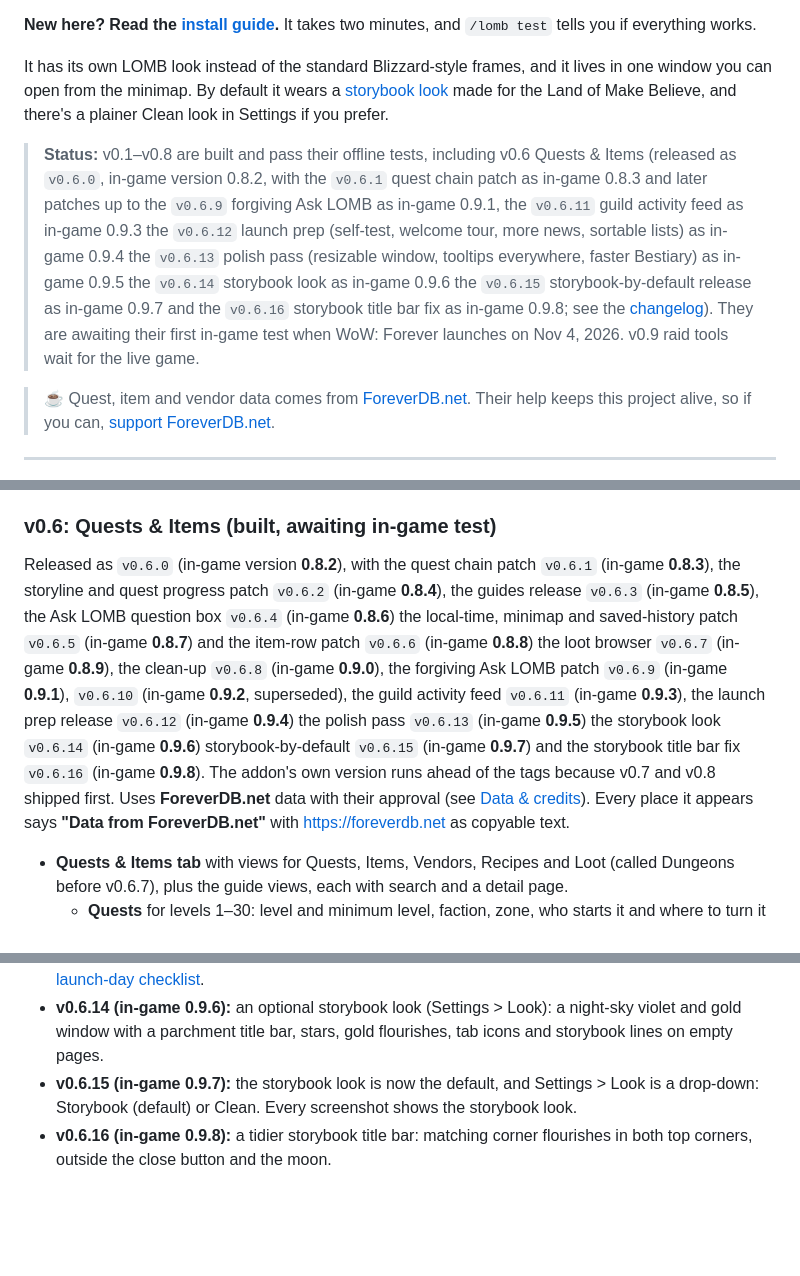
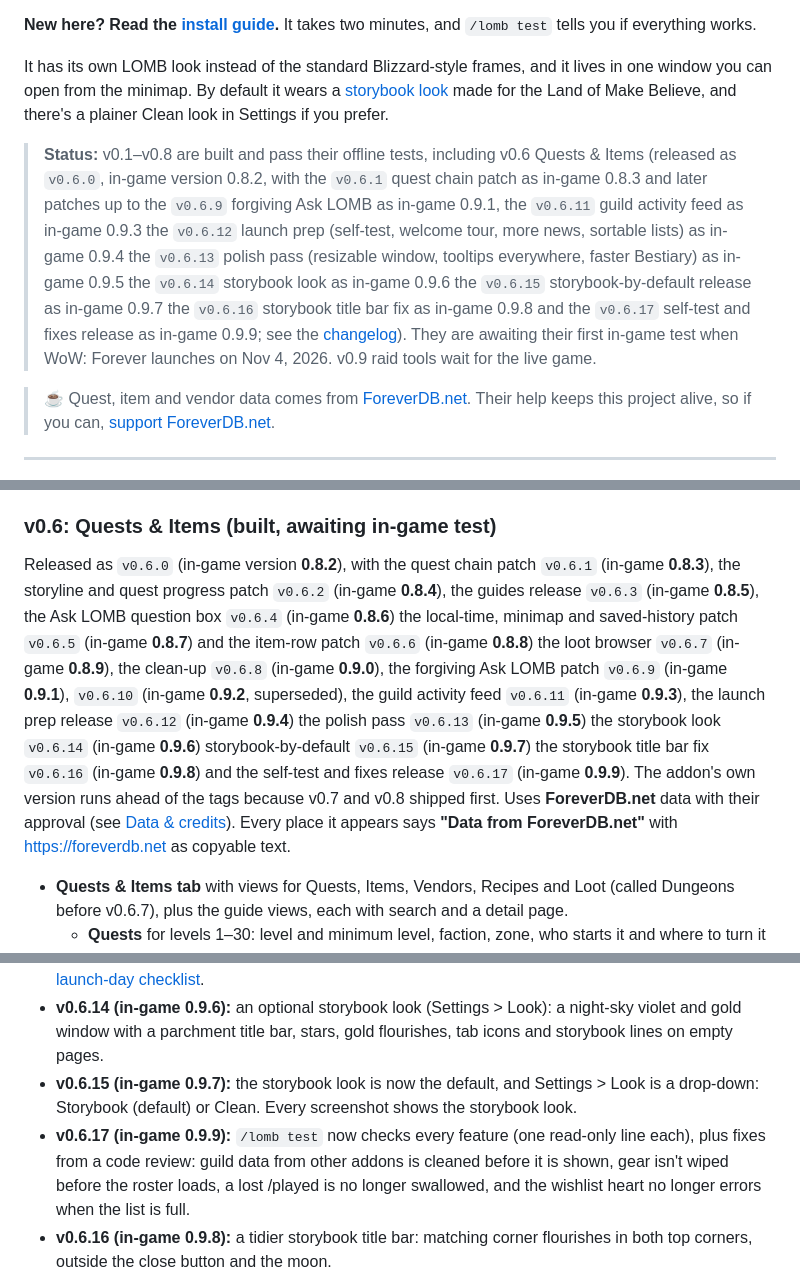
Before and after one commit to lomb-hana/lomb-app, a Markdown page: README.md, 3 parts joined by grey strips. Rendered like a GitHub page; blank space fills up the shorter version.

Commit message:
0.9.9 (v0.6.17): /lomb test checks every feature; labelled optional APIs; README self-test shot

```diff
--- a/README.md
+++ b/README.md
@@ -8,7 +8,7 @@ LOMB Companion is a free in-game addon made just for the **Land of Make Believe
 
 It has its own LOMB look instead of the standard Blizzard-style frames, and it lives in one window you can open from the minimap. By default it wears a [storybook look](#storybook-look) made for the Land of Make Believe, and there's a plainer Clean look in Settings if you prefer.
 
-> **Status:** v0.1–v0.8 are built and pass their offline tests, including v0.6 Quests & Items (released as `v0.6.0`, in-game version 0.8.2, with the `v0.6.1` quest chain patch as in-game 0.8.3 and later patches up to the `v0.6.9` forgiving Ask LOMB as in-game 0.9.1, the `v0.6.11` guild activity feed as in-game 0.9.3 the `v0.6.12` launch prep (self-test, welcome tour, more news, sortable lists) as in-game 0.9.4 the `v0.6.13` polish pass (resizable window, tooltips everywhere, faster Bestiary) as in-game 0.9.5 the `v0.6.14` storybook look as in-game 0.9.6 the `v0.6.15` storybook-by-default release as in-game 0.9.7 and the `v0.6.16` storybook title bar fix as in-game 0.9.8; see the [changelog](CHANGELOG.md)). They are awaiting their first in-game test when WoW: Forever launches on Nov 4, 2026. v0.9 raid tools wait for the live game.
+> **Status:** v0.1–v0.8 are built and pass their offline tests, including v0.6 Quests & Items (released as `v0.6.0`, in-game version 0.8.2, with the `v0.6.1` quest chain patch as in-game 0.8.3 and later patches up to the `v0.6.9` forgiving Ask LOMB as in-game 0.9.1, the `v0.6.11` guild activity feed as in-game 0.9.3 the `v0.6.12` launch prep (self-test, welcome tour, more news, sortable lists) as in-game 0.9.4 the `v0.6.13` polish pass (resizable window, tooltips everywhere, faster Bestiary) as in-game 0.9.5 the `v0.6.14` storybook look as in-game 0.9.6 the `v0.6.15` storybook-by-default release as in-game 0.9.7 the `v0.6.16` storybook title bar fix as in-game 0.9.8 and the `v0.6.17` self-test and fixes release as in-game 0.9.9; see the [changelog](CHANGELOG.md)). They are awaiting their first in-game test when WoW: Forever launches on Nov 4, 2026. v0.9 raid tools wait for the live game.
 
 > ☕ Quest, item and vendor data comes from [ForeverDB.net](https://foreverdb.net). Their help keeps this project alive, so if you can, [support ForeverDB.net](https://buymeacoffee.com/foreverdb).
 
@@ -180,7 +180,7 @@ Everything opens from one movable window with tabs, a minimap button, or the `/l
   - Three switches in Settings: tell guildmates, show alerts (both on), play a sound (off). "Preview a rare alert" shows what one looks like.
 
 ### v0.6: Quests & Items (built, awaiting in-game test)
-Released as `v0.6.0` (in-game version **0.8.2**), with the quest chain patch `v0.6.1` (in-game **0.8.3**), the storyline and quest progress patch `v0.6.2` (in-game **0.8.4**), the guides release `v0.6.3` (in-game **0.8.5**), the Ask LOMB question box `v0.6.4` (in-game **0.8.6**) the local-time, minimap and saved-history patch `v0.6.5` (in-game **0.8.7**) and the item-row patch `v0.6.6` (in-game **0.8.8**) the loot browser `v0.6.7` (in-game **0.8.9**), the clean-up `v0.6.8` (in-game **0.9.0**), the forgiving Ask LOMB patch `v0.6.9` (in-game **0.9.1**), `v0.6.10` (in-game **0.9.2**, superseded), the guild activity feed `v0.6.11` (in-game **0.9.3**), the launch prep release `v0.6.12` (in-game **0.9.4**) the polish pass `v0.6.13` (in-game **0.9.5**) the storybook look `v0.6.14` (in-game **0.9.6**) storybook-by-default `v0.6.15` (in-game **0.9.7**) and the storybook title bar fix `v0.6.16` (in-game **0.9.8**). The addon's own version runs ahead of the tags because v0.7 and v0.8 shipped first. Uses **ForeverDB.net** data with their approval (see [Data & credits](#data--credits)). Every place it appears says **"Data from ForeverDB.net"** with https://foreverdb.net as copyable text.
+Released as `v0.6.0` (in-game version **0.8.2**), with the quest chain patch `v0.6.1` (in-game **0.8.3**), the storyline and quest progress patch `v0.6.2` (in-game **0.8.4**), the guides release `v0.6.3` (in-game **0.8.5**), the Ask LOMB question box `v0.6.4` (in-game **0.8.6**) the local-time, minimap and saved-history patch `v0.6.5` (in-game **0.8.7**) and the item-row patch `v0.6.6` (in-game **0.8.8**) the loot browser `v0.6.7` (in-game **0.8.9**), the clean-up `v0.6.8` (in-game **0.9.0**), the forgiving Ask LOMB patch `v0.6.9` (in-game **0.9.1**), `v0.6.10` (in-game **0.9.2**, superseded), the guild activity feed `v0.6.11` (in-game **0.9.3**), the launch prep release `v0.6.12` (in-game **0.9.4**) the polish pass `v0.6.13` (in-game **0.9.5**) the storybook look `v0.6.14` (in-game **0.9.6**) storybook-by-default `v0.6.15` (in-game **0.9.7**) the storybook title bar fix `v0.6.16` (in-game **0.9.8**) and the self-test and fixes release `v0.6.17` (in-game **0.9.9**). The addon's own version runs ahead of the tags because v0.7 and v0.8 shipped first. Uses **ForeverDB.net** data with their approval (see [Data & credits](#data--credits)). Every place it appears says **"Data from ForeverDB.net"** with https://foreverdb.net as copyable text.
 - **Quests & Items tab** with views for Quests, Items, Vendors, Recipes and Loot (called Dungeons before v0.6.7), plus the guide views, each with search and a detail page.
   - **Quests** for levels 1–30: level and minimum level, faction, zone, who starts it and where to turn it in (with map spots), and the quest chain (comes after / leads to; click to follow, "<" to go back). Filters: this zone, near my level (±3) or a level band, and my faction.
   - **Quest chains (v0.6.1):** a chained quest is tagged "Part 2 of 4" in the list (with a thin violet bar), and the quests of a chain are listed together in chain order, where the chain's first listed quest would be. Same-name quests stay separate lines. Chains that branch are cut into straight lines; a branch keeps counting from the quest it branches off. "of 4+" means the chain carries on past level 30.
@@ -280,6 +280,7 @@ In plain English:
 - **v0.6.12 (in-game 0.9.4):** launch prep. `/lomb test` checks that everything works and makes a report you can copy, a four-step welcome tour (reopen it from Settings or with `/lomb tour`), News lines for epic loot, first mounts and welcome backs (14+ days away) with their own filters, and sortable column headers on the Roster, Crafters, Bank, Wishlist and attendance lists. Plus an [install guide](docs/INSTALL.md) and a [launch-day checklist](docs/LAUNCH-CHECKLIST.md).
 - **v0.6.14 (in-game 0.9.6):** an optional storybook look (Settings > Look): a night-sky violet and gold window with a parchment title bar, stars, gold flourishes, tab icons and storybook lines on empty pages.
 - **v0.6.15 (in-game 0.9.7):** the storybook look is now the default, and Settings > Look is a drop-down: Storybook (default) or Clean. Every screenshot shows the storybook look.
+- **v0.6.17 (in-game 0.9.9):** `/lomb test` now checks every feature (one read-only line each), plus fixes from a code review: guild data from other addons is cleaned before it is shown, gear isn't wiped before the roster loads, a lost /played is no longer swallowed, and the wishlist heart no longer errors when the list is full.
 - **v0.6.16 (in-game 0.9.8):** a tidier storybook title bar: matching corner flourishes in both top corners, outside the close button and the moon.
 - **v0.6.13 (in-game 0.9.5):** polish pass. A resizable window (drag the corner grip; right-click it for the default size), a tooltip on every control and tab, lists that keep their scroll position, clearer empty states, "…" on long names, and a Bestiary tab that refreshes about 4× faster with a big bestiary.
 - **v0.6.10 (in-game 0.9.2):** superseded by v0.6.11 (see the [changelog](CHANGELOG.md)).
```
Also changed, not shown: other parts of README.md (+2 -2 lines), CHANGELOG.md (+13 -1 lines), docs/screenshots/core/55-self-test.png, 4 other files.
